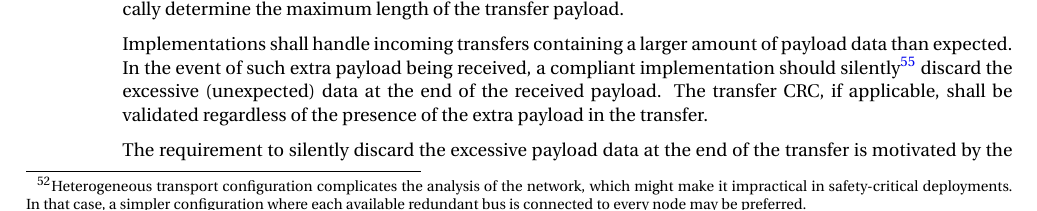
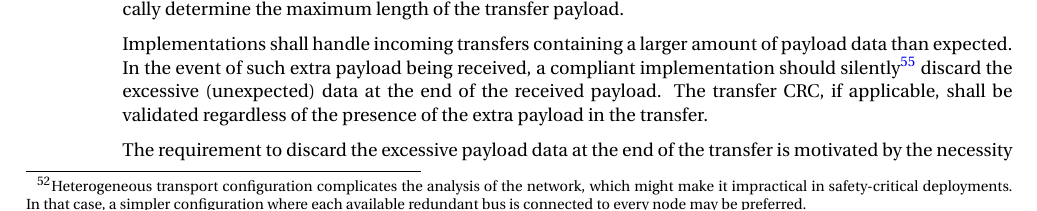
Before and after one commit to OpenCyphal/specification, a LaTeX thesis (specification/UAVCAN_Specification.tex, which reads specification/transport_layer/transport_layer.tex): part of page 48 of 81, cut so that both start at the same text. Compiled offline with pdfLaTeX; a LaTeX package or settings file that is missing is left out.

Commit message:
Update specification/transport_layer/transport_layer.tex
Co-Authored-By: Scott Dixon <dixonsco@amazon.com>

```diff
--- a/specification/transport_layer/transport_layer.tex
+++ b/specification/transport_layer/transport_layer.tex
@@ -591,7 +591,7 @@ In the event of such extra payload being received, a compliant implementation sh
 discard the excessive (unexpected) data at the end of the received payload.
 The transfer CRC, if applicable, shall be validated regardless of the presence of the extra payload in the transfer.
 
-The requirement to silently discard the excessive payload data at the end of the transfer is motivated by
+The requirement to discard the excessive payload data at the end of the transfer is motivated by
 the necessity to allow extensibility of data type definitions, as described in chapter \ref{sec:dsdl}.
 Additionally, excessive payload data may contain padding bytes if required by the particular transport layer.
 
```
